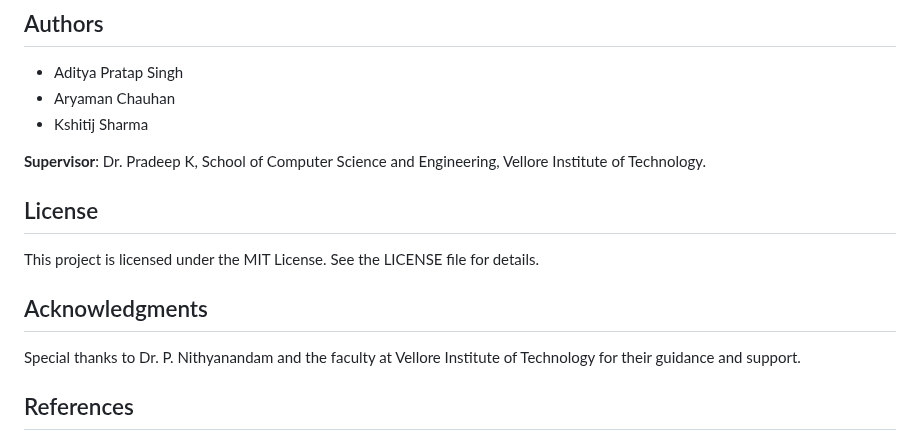
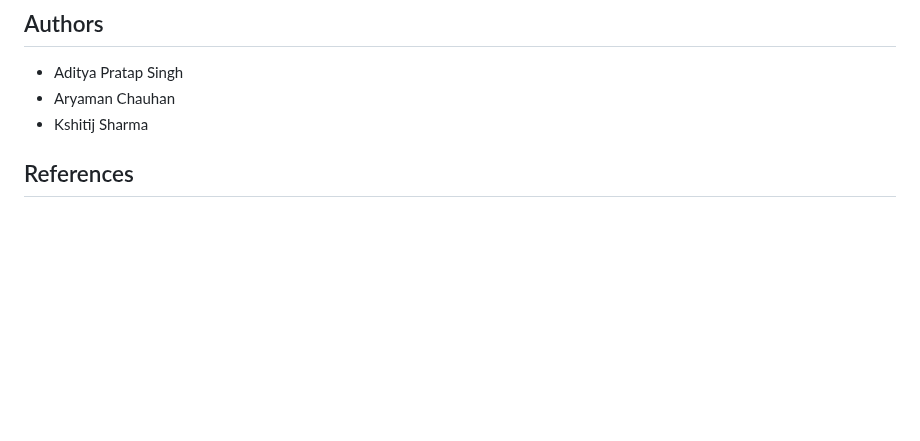
Before and after one commit to aryamanchauhan/gym--equipement-monitoring-system, a Markdown page: README.md, the part around the change. GitHub-like rendering; blank space fills up the shorter version.

```diff
--- a/README.md
+++ b/README.md
@@ -83,14 +83,6 @@ The system integrates hardware components and software frameworks for optimal pe
 - Aryaman Chauhan
 - Kshitij Sharma
 
-**Supervisor**: Dr. Pradeep K, School of Computer Science and Engineering, Vellore Institute of Technology.
-
-## License
-This project is licensed under the MIT License. See the LICENSE file for details.
-
-## Acknowledgments
-Special thanks to Dr. P. Nithyanandam and the faculty at Vellore Institute of Technology for their guidance and support.
-
 ## References
 - WO2016037012A1 - Fitness Data Using Sensors
 - WO2015038051A1 - Gym Equipment Digitization
```
